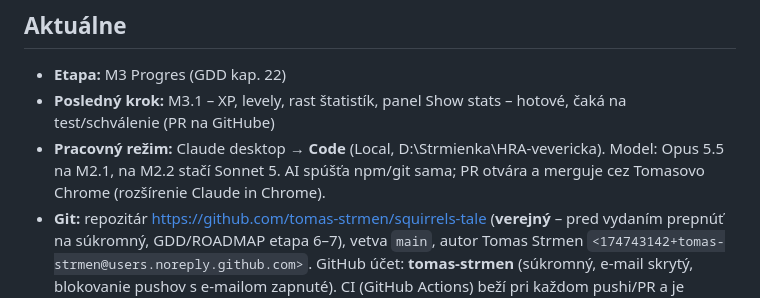
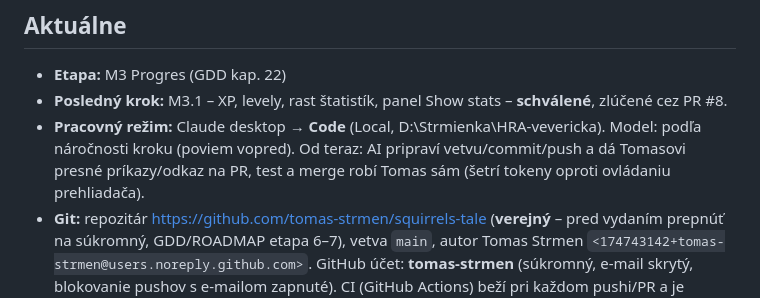
Before and after one commit to tomas-strmen/squirrels-tale, a Markdown page: PROGRESS.md, the part around the change. GitHub-like rendering.

Commit message:
Update PROGRESS: M3.1 merged, switch PR/merge workflow to Tomas
Co-Authored-By: Claude Sonnet 5 <noreply@anthropic.com>

```diff
--- a/PROGRESS.md
+++ b/PROGRESS.md
@@ -2,8 +2,8 @@
 
 ## Aktuálne
 - **Etapa:** M3 Progres (GDD kap. 22)
-- **Posledný krok:** M3.1 – XP, levely, rast štatistík, panel Show stats – hotové, čaká na test/schválenie (PR na GitHube)
-- **Pracovný režim:** Claude desktop → **Code** (Local, D:\Strmienka\HRA-vevericka). Model: Opus 5.5 na M2.1, na M2.2 stačí Sonnet 5. AI spúšťa npm/git sama; PR otvára a merguje cez Tomasovo Chrome (rozšírenie Claude in Chrome).
+- **Posledný krok:** M3.1 – XP, levely, rast štatistík, panel Show stats – **schválené**, zlúčené cez PR #8.
+- **Pracovný režim:** Claude desktop → **Code** (Local, D:\Strmienka\HRA-vevericka). Model: podľa náročnosti kroku (poviem vopred). Od teraz: AI pripraví vetvu/commit/push a dá Tomasovi presné príkazy/odkaz na PR, test a merge robí Tomas sám (šetrí tokeny oproti ovládaniu prehliadača).
 - **Git:** repozitár https://github.com/tomas-strmen/squirrels-tale (**verejný** – pred vydaním prepnúť na súkromný, GDD/ROADMAP etapa 6–7), vetva `main`, autor Tomas Strmen `<174743142+tomas-strmen@users.noreply.github.com>`. GitHub účet: **tomas-strmen** (súkromný, e-mail skrytý, blokovanie pushov s e-mailom zapnuté). CI (GitHub Actions) beží pri každom pushi/PR a je zelené. Od M0.3 zmeny cez Pull Request.
 - **Hra online:** https://tomas-strmen.github.io/squirrels-tale/ – automaticky sa aktualizuje po každom merge do `main`.
 
```
